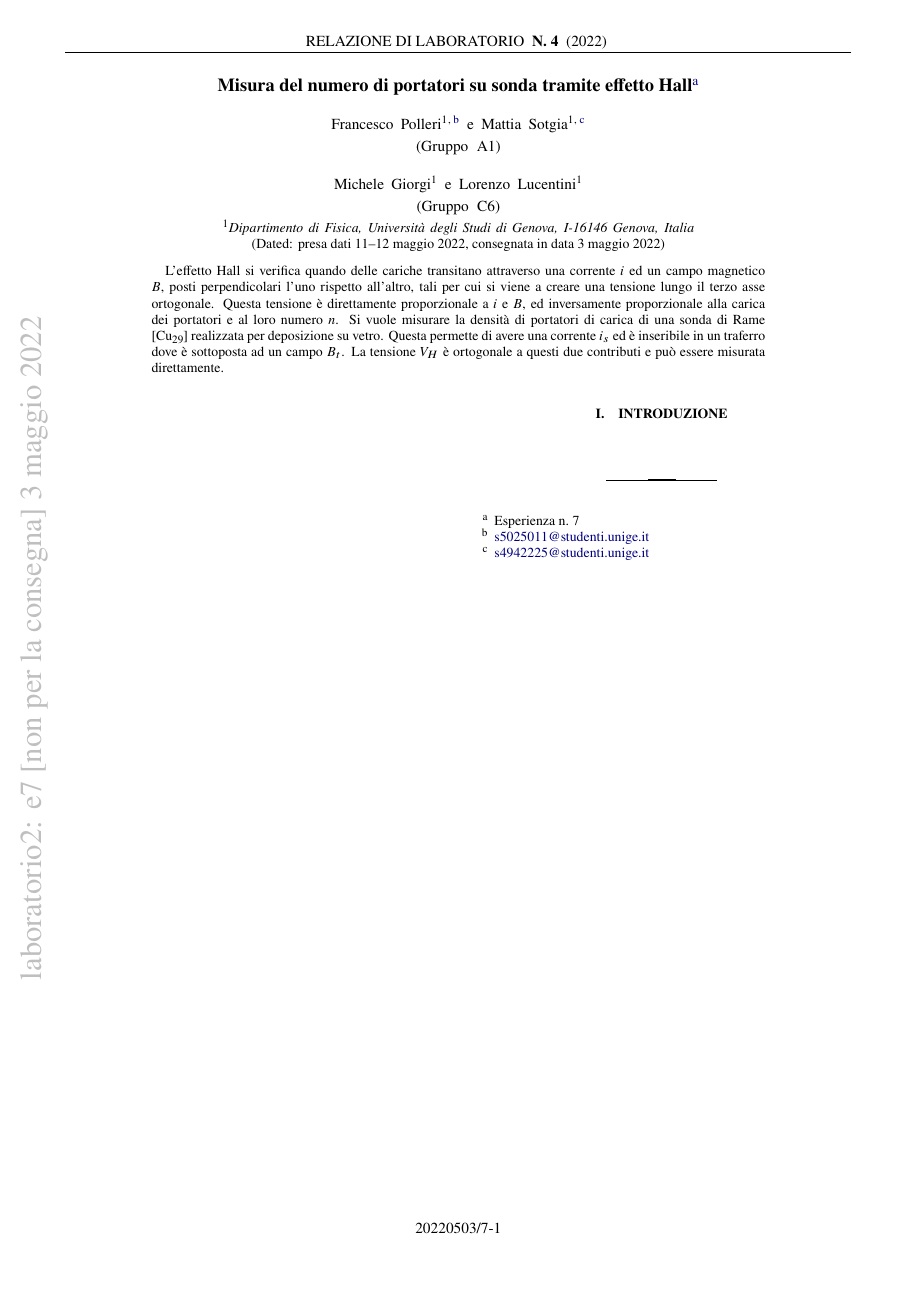
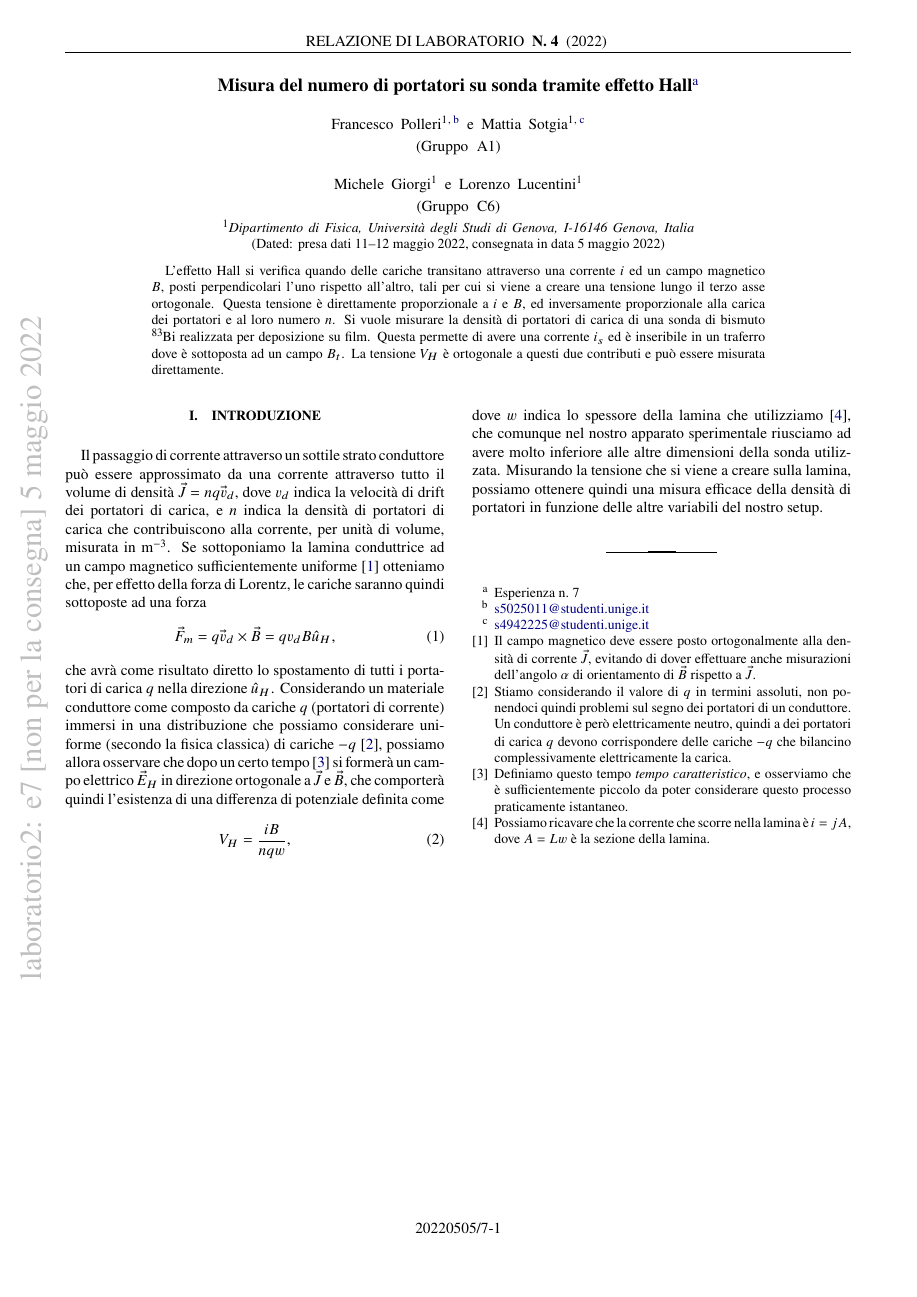
Before and after one commit to mattiasotgia/Lab2, a LaTeX paper (esperienza_7__effetto_hall/relazione/esperienza_7_2022_04_26.tex): the whole page. The pictures show the PDF file esperienza_7__effetto_hall/relazione/esperienza_7_2022_04_26.pdf that the author committed with the source.

Commit message:
introduzione && correzione materiale

```diff
--- a/esperienza_7__effetto_hall/relazione/esperienza_7_2022_04_26.tex
+++ b/esperienza_7__effetto_hall/relazione/esperienza_7_2022_04_26.tex
@@ -69,7 +71,7 @@
 
 \begin{abstract}
     L'effetto Hall si verifica quando delle cariche transitano attraverso una corrente $i$ ed un campo magnetico $B$, posti perpendicolari l'uno rispetto all'altro, tali per cui si viene a creare una tensione lungo il terzo asse ortogonale. Questa tensione è direttamente proporzionale a $i$ e $B$, ed inversamente proporzionale alla carica dei portatori e al loro numero $n$.
-    Si vuole misurare la densità di portatori di carica di una sonda di Rame [\ch{Cu29}] realizzata per deposizione su vetro. Questa permette di avere una corrente $i_s$ ed è inseribile in un traferro dove è sottoposta ad un campo $B_t$. La tensione $V_H$ è ortogonale a questi due contributi e può essere misurata direttamente.
+    Si vuole misurare la densità di portatori di carica di una sonda di bismuto \ch{^{83}Bi} realizzata per deposizione su film. Questa permette di avere una corrente $i_s$ ed è inseribile in un traferro dove è sottoposta ad un campo $B_t$. La tensione $V_H$ è ortogonale a questi due contributi e può essere misurata direttamente.
 \end{abstract}
 
 
@@ -85,6 +87,12 @@
 
 \section{Introduzione}
 
+Il passaggio di corrente attraverso un sottile strato conduttore può essere approssimato da una corrente attraverso tutto il volume di densità $\vec{J}=nq\vec{v}_d$, dove $v_d$ indica la velocità di drift dei portatori di carica, e $n$ indica la densità di portatori di carica che contribuiscono alla corrente, per unità di volume, misurata in \si{\per\cubic\metre}. Se sottoponiamo la lamina conduttrice ad un campo magnetico sufficientemente uniforme \footnote{Il campo magnetico deve essere posto ortogonalmente alla densità di corrente $\vec{J}$, evitando di dover effettuare anche misurazioni dell'angolo $\alpha$ di orientamento di $\vec{B}$ rispetto a $\vec{J}$.} otteniamo che, per effetto della forza di Lorentz, le cariche saranno quindi sottoposte ad una forza \begin{equation}
+    \vec{F}_m = q\vec{v}_d \times \vec{B} = qv_dB\hat{u}_H,\label{eq:lorentz_F_m}
+\end{equation} che avrà come risultato diretto lo spostamento di tutti i portatori di carica $q$ nella direzione $\hat{u}_H$. Considerando un materiale conduttore come composto da cariche $q$ (portatori di corrente) immersi in una distribuzione che possiamo considerare uniforme (secondo la fisica classica) di cariche $-q$ \footnote{Stiamo considerando il valore di $q$ in termini assoluti, non ponendoci quindi problemi sul segno dei portatori di un conduttore. Un conduttore è però elettricamente neutro, quindi a dei portatori di carica $q$ devono corrispondere delle cariche $-q$ che bilancino complessivamente elettricamente la carica. }, possiamo allora osservare che dopo un certo tempo \footnote{Definiamo questo tempo \emph{tempo caratteristico}, e osserviamo che è sufficientemente piccolo da poter considerare questo processo praticamente istantaneo} si formerà un campo elettrico $\vec{E}_H$ in direzione ortogonale a $\vec{J}$ e $\vec{B}$, che comporterà quindi l'esistenza di una differenza di potenziale definita come \begin{equation}
+    V_H = \frac{iB}{nqw},
+\end{equation} dove $w$ indica lo spessore della lamina che utilizziamo \footnote{ possiamo ricavare che la corrente che scorre nella lamina è $i=jA$, dove $A=Lw$ è la sezione della lamina. }, che comunque nel nostro apparato sperimentale riusciamo ad avere molto inferiore alle altre dimensioni della sonda utilizzata. Misurando la tensione che si viene a creare sulla lamina, possiamo ottenere quindi una misura efficace della densità di portatori in funzione delle altre variabili del nostro setup.
+
 %\onecolumngrid
 \appendix
 
```
Also changed, not shown: style/preamble.tex (+1 -1 lines), esperienza_7__effetto_hall/relazione/esperienza_7_2022_04_26.pdf, esperienza_7__effetto_hall/relazione/esperienza_7_2022_04_26.tex (4 more changed lines).
